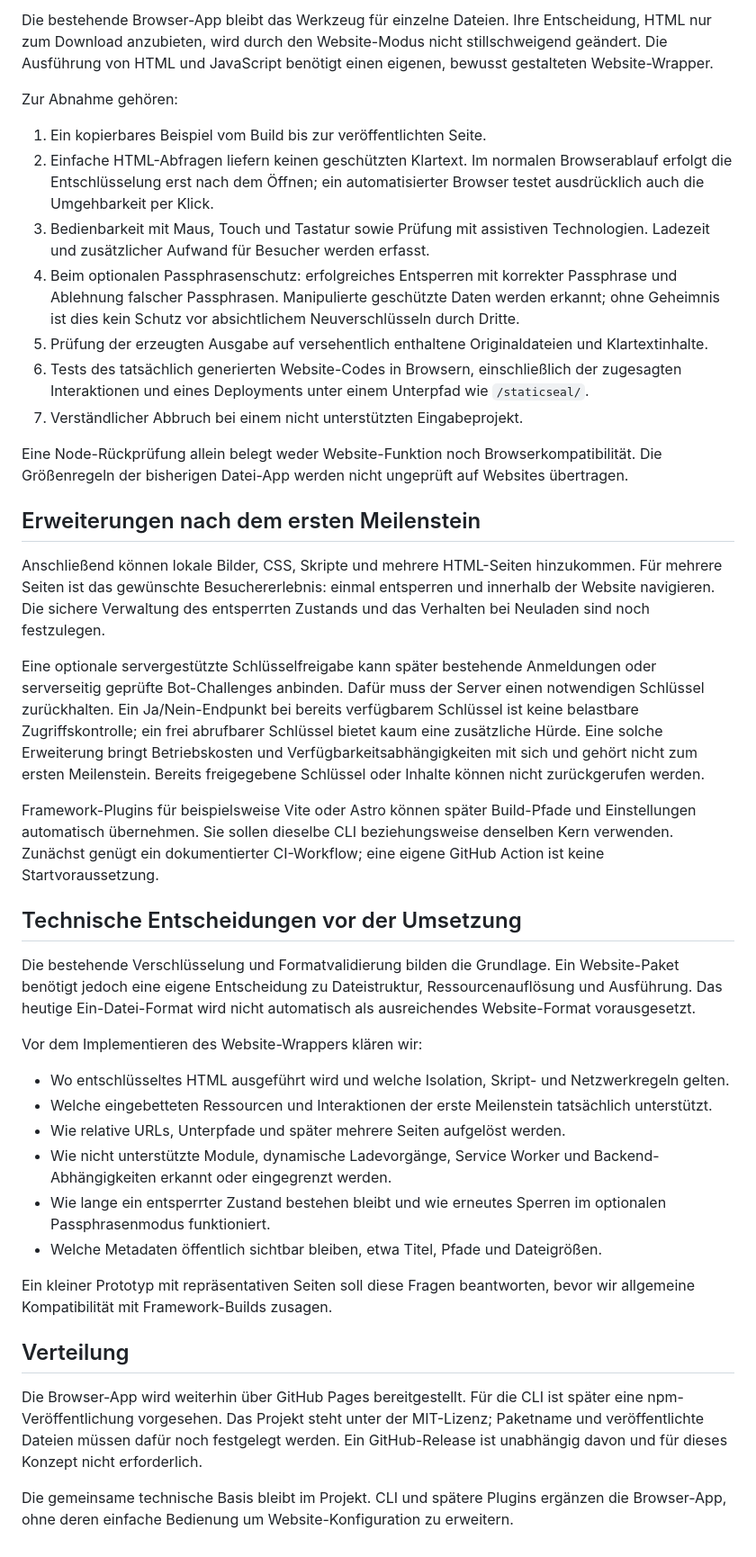
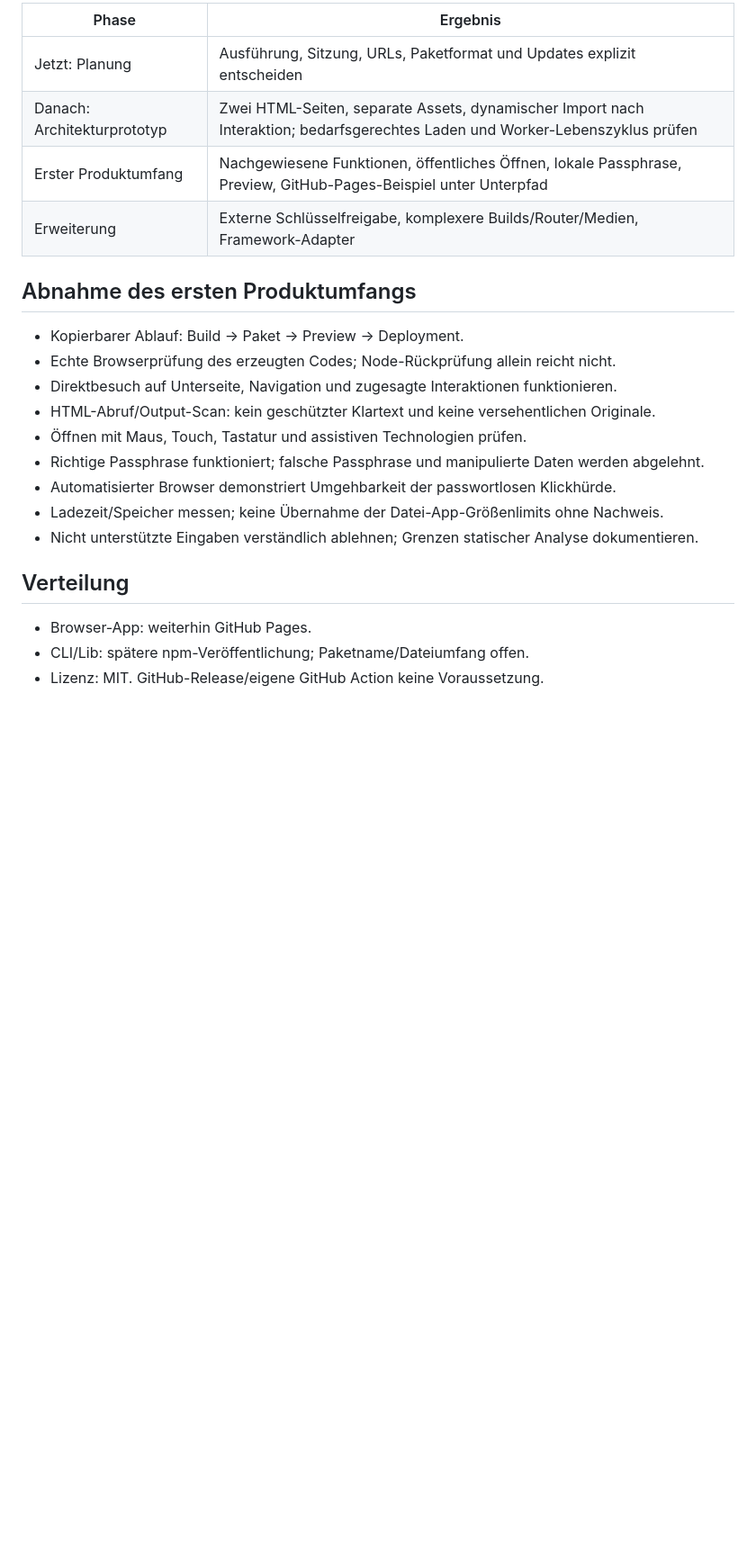
Before and after one commit to nox-do/staticseal, a Markdown page: docs/staticseal-website-konzept.md, the part around one of its changes. Shown at 90% size. GitHub-like rendering; blank space fills up the shorter version.

```diff
--- a/docs/staticseal-website-konzept.md
+++ b/docs/staticseal-website-konzept.md
@@ -80,43 +86,25 @@ Der erste durchgängige Ablauf umfasst einen eigenständigen HTML-Onepager mit e
 
-Die bestehende Browser-App bleibt das Werkzeug für einzelne Dateien. Ihre Entscheidung, HTML nur zum Download anzubieten, wird durch den Website-Modus nicht stillschweigend geändert. Die Ausführung von HTML und JavaScript benötigt einen eigenen, bewusst gestalteten Website-Wrapper.
+| Phase | Ergebnis |
+| --- | --- |
+| Jetzt: Planung | Ausführung, Sitzung, URLs, Paketformat und Updates explizit entscheiden |
+| Danach: Architekturprototyp | Zwei HTML-Seiten, separate Assets, dynamischer Import nach Interaktion; bedarfsgerechtes Laden und Worker-Lebenszyklus prüfen |
+| Erster Produktumfang | Nachgewiesene Funktionen, öffentliches Öffnen, lokale Passphrase, Preview, GitHub-Pages-Beispiel unter Unterpfad |
+| Erweiterung | Externe Schlüsselfreigabe, komplexere Builds/Router/Medien, Framework-Adapter |
 
-Zur Abnahme gehören:
+## Abnahme des ersten Produktumfangs
 
-1. Ein kopierbares Beispiel vom Build bis zur veröffentlichten Seite.
-2. Einfache HTML-Abfragen liefern keinen geschützten Klartext. Im normalen Browserablauf erfolgt die Entschlüsselung erst nach dem Öffnen; ein automatisierter Browser testet ausdrücklich auch die Umgehbarkeit per Klick.
-3. Bedienbarkeit mit Maus, Touch und Tastatur sowie Prüfung mit assistiven Technologien. Ladezeit und zusätzlicher Aufwand für Besucher werden erfasst.
-4. Beim optionalen Passphrasenschutz: erfolgreiches Entsperren mit korrekter Passphrase und Ablehnung falscher Passphrasen. Manipulierte geschützte Daten werden erkannt; ohne Geheimnis ist dies kein Schutz vor absichtlichem Neuverschlüsseln durch Dritte.
-5. Prüfung der erzeugten Ausgabe auf versehentlich enthaltene Originaldateien und Klartextinhalte.
-6. Tests des tatsächlich generierten Website-Codes in Browsern, einschließlich der zugesagten Interaktionen und eines Deployments unter einem Unterpfad wie `/staticseal/`.
-7. Verständlicher Abbruch bei einem nicht unterstützten Eingabeprojekt.
-
-Eine Node-Rückprüfung allein belegt weder Website-Funktion noch Browserkompatibilität. Die Größenregeln der bisherigen Datei-App werden nicht ungeprüft auf Websites übertragen.
-
-## Erweiterungen nach dem ersten Meilenstein
-
-Anschließend können lokale Bilder, CSS, Skripte und mehrere HTML-Seiten hinzukommen. Für mehrere Seiten ist das gewünschte Besuchererlebnis: einmal entsperren und innerhalb der Website navigieren. Die sichere Verwaltung des entsperrten Zustands und das Verhalten bei Neuladen sind noch festzulegen.
-
-Eine optionale servergestützte Schlüsselfreigabe kann später bestehende Anmeldungen oder serverseitig geprüfte Bot-Challenges anbinden. Dafür muss der Server einen notwendigen Schlüssel zurückhalten. Ein Ja/Nein-Endpunkt bei bereits verfügbarem Schlüssel ist keine belastbare Zugriffskontrolle; ein frei abrufbarer Schlüssel bietet kaum eine zusätzliche Hürde. Eine solche Erweiterung bringt Betriebskosten und Verfügbarkeitsabhängigkeiten mit sich und gehört nicht zum ersten Meilenstein. Bereits freigegebene Schlüssel oder Inhalte können nicht zurückgerufen werden.
-
-Framework-Plugins für beispielsweise Vite oder Astro können später Build-Pfade und Einstellungen automatisch übernehmen. Sie sollen dieselbe CLI beziehungsweise denselben Kern verwenden. Zunächst genügt ein dokumentierter CI-Workflow; eine eigene GitHub Action ist keine Startvoraussetzung.
-
-## Technische Entscheidungen vor der Umsetzung
-
-Die bestehende Verschlüsselung und Formatvalidierung bilden die Grundlage. Ein Website-Paket benötigt jedoch eine eigene Entscheidung zu Dateistruktur, Ressourcenauflösung und Ausführung. Das heutige Ein-Datei-Format wird nicht automatisch als ausreichendes Website-Format vorausgesetzt.
-
-Vor dem Implementieren des Website-Wrappers klären wir:
-
-- Wo entschlüsseltes HTML ausgeführt wird und welche Isolation, Skript- und Netzwerkregeln gelten.
-- Welche eingebetteten Ressourcen und Interaktionen der erste Meilenstein tatsächlich unterstützt.
-- Wie relative URLs, Unterpfade und später mehrere Seiten aufgelöst werden.
-- Wie nicht unterstützte Module, dynamische Ladevorgänge, Service Worker und Backend-Abhängigkeiten erkannt oder eingegrenzt werden.
-- Wie lange ein entsperrter Zustand bestehen bleibt und wie erneutes Sperren im optionalen Passphrasenmodus funktioniert.
-- Welche Metadaten öffentlich sichtbar bleiben, etwa Titel, Pfade und Dateigrößen.
-
-Ein kleiner Prototyp mit repräsentativen Seiten soll diese Fragen beantworten, bevor wir allgemeine Kompatibilität mit Framework-Builds zusagen.
+- Kopierbarer Ablauf: Build → Paket → Preview → Deployment.
+- Echte Browserprüfung des erzeugten Codes; Node-Rückprüfung allein reicht nicht.
+- Direktbesuch auf Unterseite, Navigation und zugesagte Interaktionen funktionieren.
+- HTML-Abruf/Output-Scan: kein geschützter Klartext und keine versehentlichen Originale.
+- Öffnen mit Maus, Touch, Tastatur und assistiven Technologien prüfen.
+- Richtige Passphrase funktioniert; falsche Passphrase und manipulierte Daten werden abgelehnt.
+- Automatisierter Browser demonstriert Umgehbarkeit der passwortlosen Klickhürde.
+- Ladezeit/Speicher messen; keine Übernahme der Datei-App-Größenlimits ohne Nachweis.
+- Nicht unterstützte Eingaben verständlich ablehnen; Grenzen statischer Analyse dokumentieren.
 
 ## Verteilung
 
-Die Browser-App wird weiterhin über GitHub Pages bereitgestellt. Für die CLI ist später eine npm-Veröffentlichung vorgesehen. Das Projekt steht unter der MIT-Lizenz; Paketname und veröffentlichte Dateien müssen dafür noch festgelegt werden. Ein GitHub-Release ist unabhängig davon und für dieses Konzept nicht erforderlich.
-
-Die gemeinsame technische Basis bleibt im Projekt. CLI und spätere Plugins ergänzen die Browser-App, ohne deren einfache Bedienung um Website-Konfiguration zu erweitern.
+- Browser-App: weiterhin GitHub Pages.
+- CLI/Lib: spätere npm-Veröffentlichung; Paketname/Dateiumfang offen.
+- Lizenz: MIT. GitHub-Release/eigene GitHub Action keine Voraussetzung.
```
Also changed, not shown: other parts of docs/staticseal-website-konzept.md (+63 -57 lines), docs/staticseal-website-architektur.md (added, +292 -0 lines).
